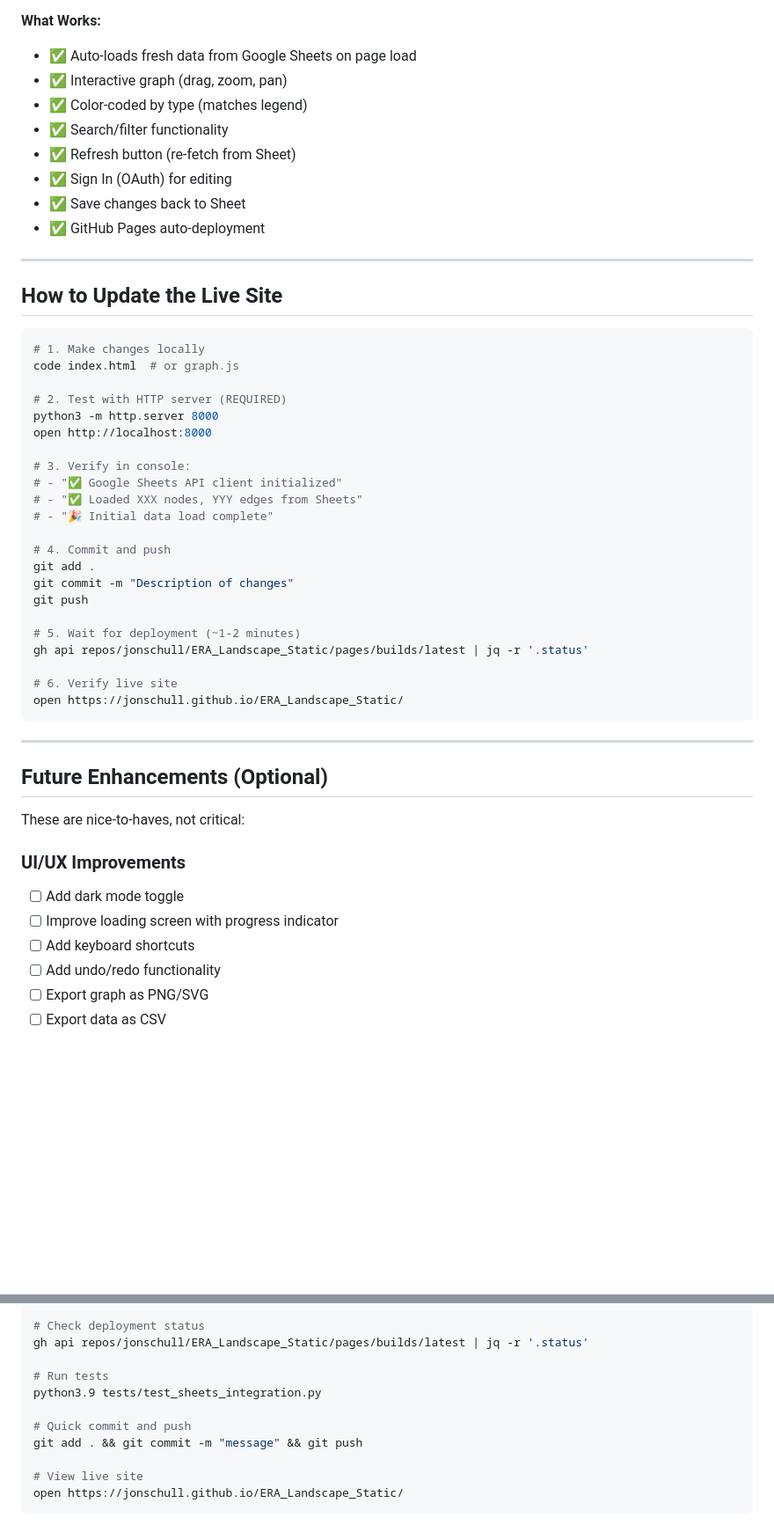
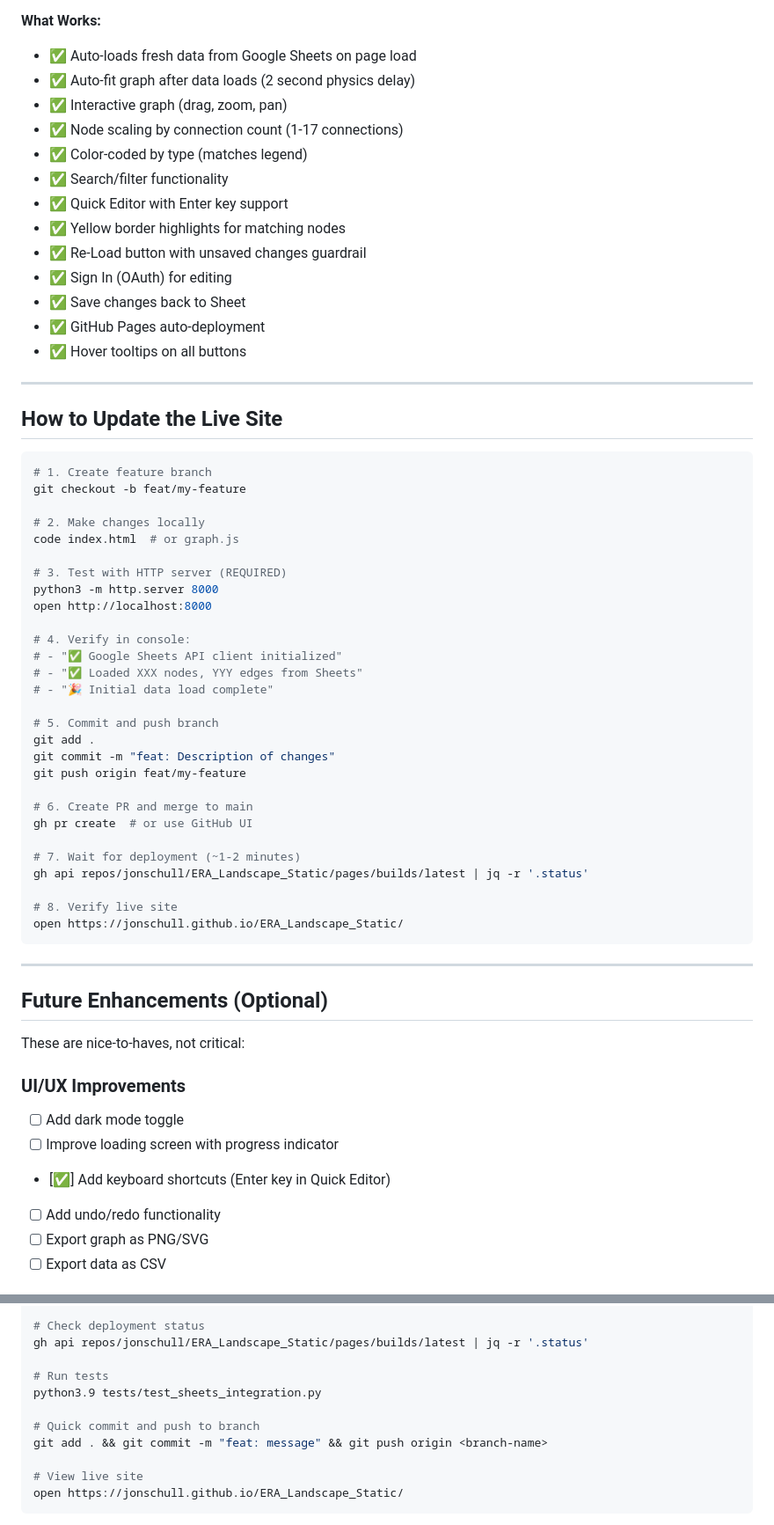
Before and after one commit to jonschull/ERA_Landscape_Static, a Markdown page: NEXT_STEPS.md, 2 parts joined by grey strips. Shown: that part at 88% size. Rendered like a GitHub page; blank space fills up the shorter version.

````diff
--- a/NEXT_STEPS.md
+++ b/NEXT_STEPS.md
@@ -59,40 +68,51 @@
 
 **What Works:**
 - ✅ Auto-loads fresh data from Google Sheets on page load
+- ✅ Auto-fit graph after data loads (2 second physics delay)
 - ✅ Interactive graph (drag, zoom, pan)
+- ✅ Node scaling by connection count (1-17 connections)
 - ✅ Color-coded by type (matches legend)
 - ✅ Search/filter functionality
-- ✅ Refresh button (re-fetch from Sheet)
+- ✅ Quick Editor with Enter key support
+- ✅ Yellow border highlights for matching nodes
+- ✅ Re-Load button with unsaved changes guardrail
 - ✅ Sign In (OAuth) for editing
 - ✅ Save changes back to Sheet
 - ✅ GitHub Pages auto-deployment
+- ✅ Hover tooltips on all buttons
 
 ---
 
 ## How to Update the Live Site
 
 ```bash
-# 1. Make changes locally
+# 1. Create feature branch
+git checkout -b feat/my-feature
+
+# 2. Make changes locally
 code index.html  # or graph.js
 
-# 2. Test with HTTP server (REQUIRED)
+# 3. Test with HTTP server (REQUIRED)
 python3 -m http.server 8000
 open http://localhost:8000
 
-# 3. Verify in console:
+# 4. Verify in console:
 # - "✅ Google Sheets API client initialized"
 # - "✅ Loaded XXX nodes, YYY edges from Sheets"
 # - "🎉 Initial data load complete"
 
-# 4. Commit and push
+# 5. Commit and push branch
 git add .
-git commit -m "Description of changes"
-git push
+git commit -m "feat: Description of changes"
+git push origin feat/my-feature
 
-# 5. Wait for deployment (~1-2 minutes)
+# 6. Create PR and merge to main
+gh pr create  # or use GitHub UI
+
+# 7. Wait for deployment (~1-2 minutes)
 gh api repos/jonschull/ERA_Landscape_Static/pages/builds/latest | jq -r '.status'
 
-# 6. Verify live site
+# 8. Verify live site
 open https://jonschull.github.io/ERA_Landscape_Static/
 ```
 
@@ -105,7 +125,7 @@ These are nice-to-haves, not critical:
 ### UI/UX Improvements
 - [ ] Add dark mode toggle
 - [ ] Improve loading screen with progress indicator
-- [ ] Add keyboard shortcuts
+- [✅] Add keyboard shortcuts (Enter key in Quick Editor)
 - [ ] Add undo/redo functionality
 - [ ] Export graph as PNG/SVG
 - [ ] Export data as CSV
@@ -228,8 +248,8 @@ gh api repos/jonschull/ERA_Landscape_Static/pages/builds/latest | jq -r '.status
 # Run tests
 python3.9 tests/test_sheets_integration.py
 
-# Quick commit and push
-git add . && git commit -m "message" && git push
+# Quick commit and push to branch
+git add . && git commit -m "feat: message" && git push origin <branch-name>
 
 # View live site
 open https://jonschull.github.io/ERA_Landscape_Static/
````
Also changed, not shown: other parts of NEXT_STEPS.md (+9 -0 lines), DEVELOPMENT.md (+21 -1 lines), README.md (+35 -16 lines).
